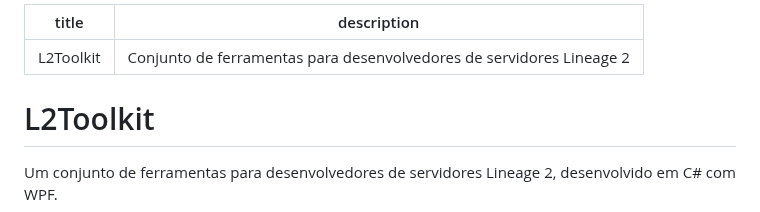
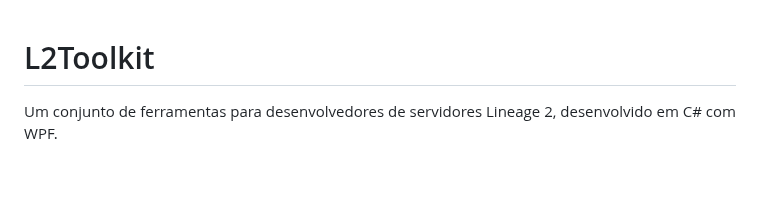
Before and after one commit to majestic-world/Toolkit, a Markdown page: README.md, the part around the change. Rendered like a GitHub page; blank space fills up the shorter version.

```diff
--- a/README.md
+++ b/README.md
@@ -1,8 +1,3 @@
----
-title: L2Toolkit
-description: Conjunto de ferramentas para desenvolvedores de servidores Lineage 2
----
-
 # L2Toolkit
 
 Um conjunto de ferramentas para desenvolvedores de servidores Lineage 2, desenvolvido em C# com WPF.
```
